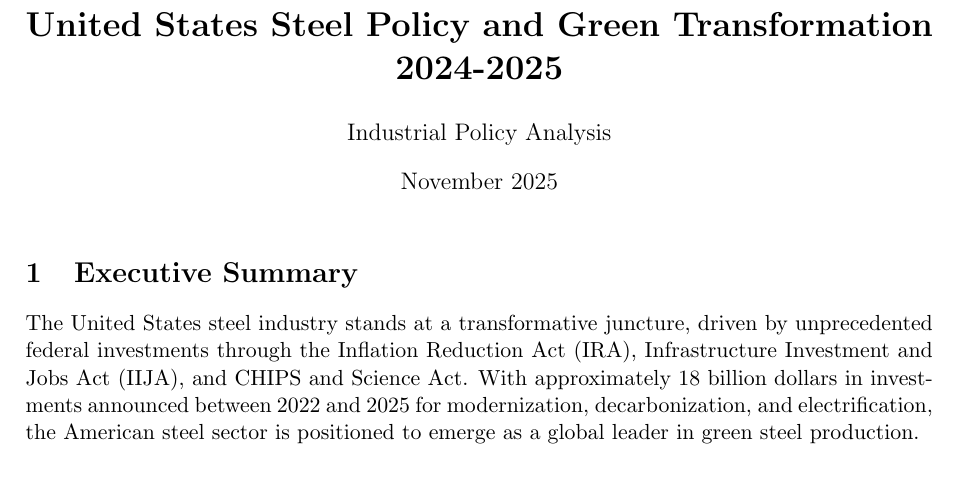
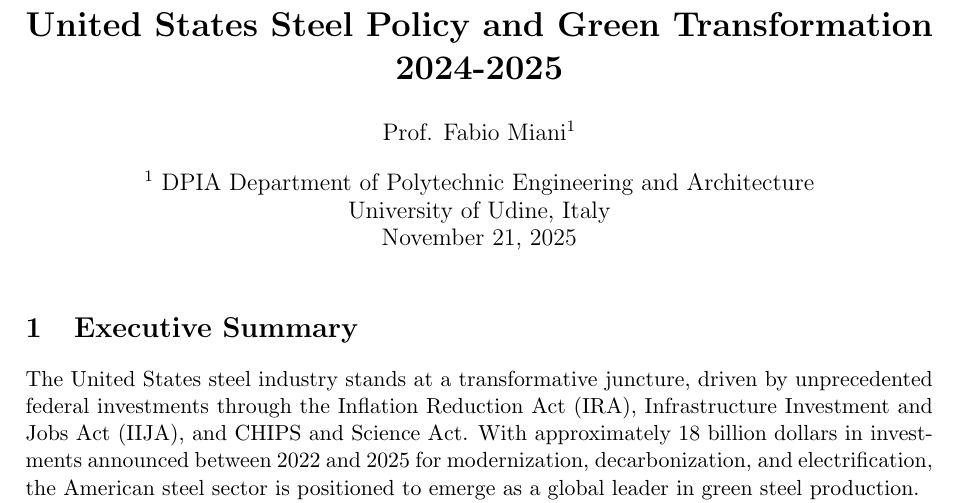
Before and after one commit to Journey-on-Steel-Decarbonization/MIFUSGlobalSteelDecarb, a LaTeX document (ZIPs/F_USASteelClaude/F_USASteelClaude.tex): part of page 1 of 15, cut so that both start at the same text, the shorter picture padded with empty space. Compiled offline with pdfLaTeX.

Commit message:
Adding Fabio Miani authorship in F_USASteelClaude

```diff
--- a/ZIPs/F_USASteelClaude/F_USASteelClaude.tex
+++ b/ZIPs/F_USASteelClaude/F_USASteelClaude.tex
@@ -11,8 +11,12 @@
 \definecolor{usacolor}{RGB}{60,59,110}
 
 \title{\textbf{United States Steel Policy and Green Transformation 2024-2025}}
-\author{Industrial Policy Analysis}
-\date{November 2025}
+\author{Prof. Fabio Miani\textsuperscript{1}}
+\date{
+    \textsuperscript{1} DPIA Department of Polytechnic Engineering and Architecture \\
+    University of Udine, Italy \\
+    \today
+}
 
 \begin{document}
 
```
